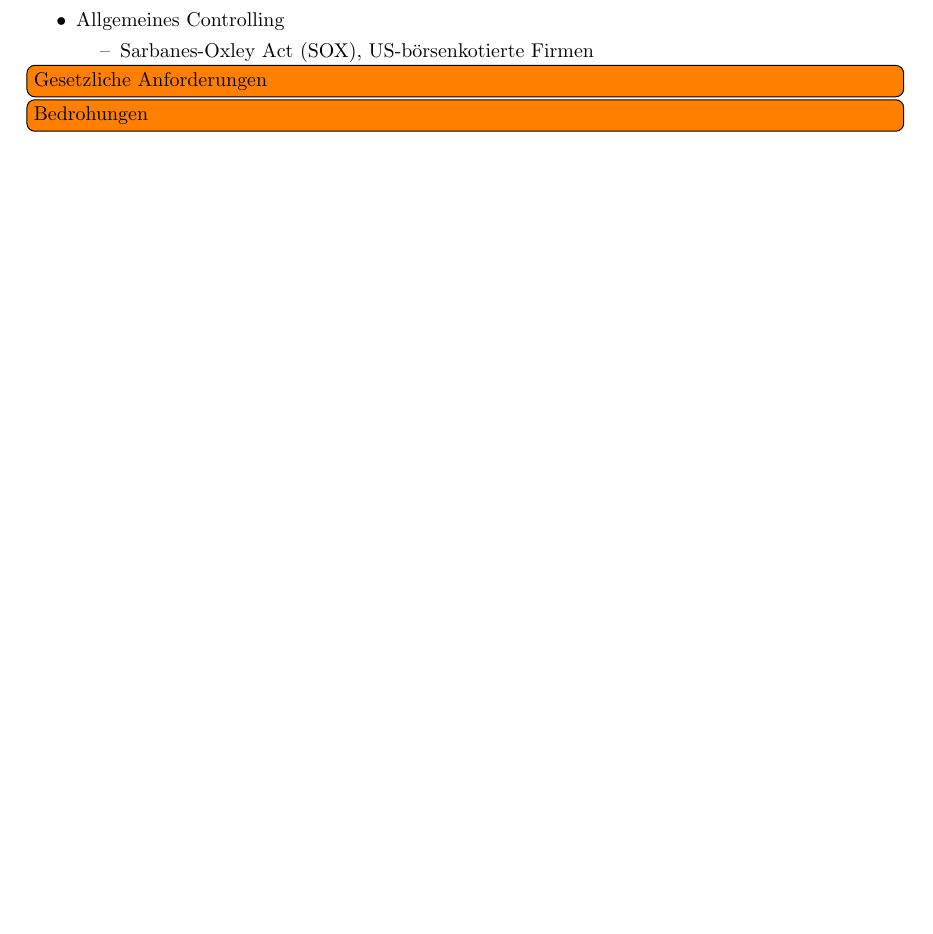
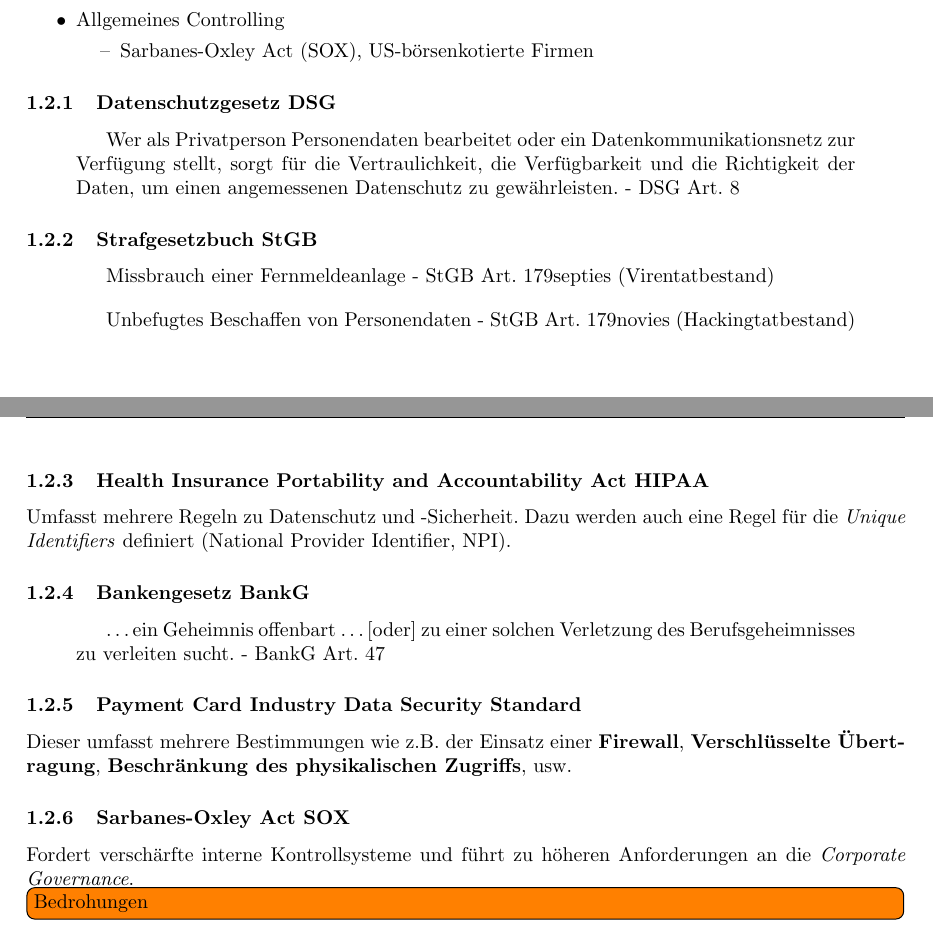
Before and after one commit to rehrbar/infsi3, a LaTeX document (doc/ZF_Infsi3_FS16.tex, which reads doc/_einleitung.tex): part of page 3 of 12 before the commit and two parts of pages 3 and 4 of 13 after it, the two joined at a grey line, cut so that both start at the same text, the shorter picture padded with empty space. Compiled offline with pdfLaTeX.

Commit message:
Gesetzliche bestimmungen hinzugefügt.

```diff
--- a/doc/_einleitung.tex
+++ b/doc/_einleitung.tex
@@ -32,5 +32,32 @@ Folgendes liefert ein Teil von Gesetzen und Vorschriften in den verschiedenen Sp
 	&& Sarbanes-Oxley Act (SOX), US-börsenkotierte Firmen
 \end{easylist}
 
-\todo[inline]{Gesetzliche Anforderungen}
+\subsubsection{Datenschutzgesetz DSG}
+\begin{quotation}
+	Wer als Privatperson Personendaten bearbeitet oder ein Datenkommunikationsnetz zur Verfügung stellt, sorgt für die Vertraulichkeit, die Verfügbarkeit und die Richtigkeit der Daten, um einen angemessenen Datenschutz zu gewährleisten. - DSG Art. 8
+\end{quotation}
+
+\subsubsection{Strafgesetzbuch StGB}
+\begin{quotation}
+	Missbrauch einer Fernmeldeanlage - StGB Art. 179septies (Virentatbestand)
+\end{quotation}
+
+\begin{quotation}
+	Unbefugtes Beschaffen von Personendaten - StGB Art. 179novies (Hackingtatbestand)
+\end{quotation}
+
+\subsubsection{Health Insurance Portability and Accountability Act HIPAA}
+Umfasst mehrere Regeln zu Datenschutz und -Sicherheit. Dazu werden auch eine Regel für die \textit{Unique Identifiers} definiert (National Provider Identifier, NPI).
+
+\subsubsection{Bankengesetz BankG}
+\begin{quotation}
+	\ldots ein Geheimnis offenbart \ldots [oder] zu einer solchen Verletzung des Berufsgeheimnisses zu verleiten sucht. - BankG Art. 47
+\end{quotation}
+
+\subsubsection{Payment Card Industry Data Security Standard}
+Dieser umfasst mehrere Bestimmungen wie z.B. der Einsatz einer \textbf{Firewall}, \textbf{Verschlüsselte Übertragung}, \textbf{Beschränkung des physikalischen Zugriffs}, usw.
+
+\subsubsection{Sarbanes-Oxley Act SOX}
+Fordert verschärfte interne Kontrollsysteme und führt zu höheren Anforderungen an die \textit{Corporate Governance}.
+
 \todo[inline]{Bedrohungen}
```
